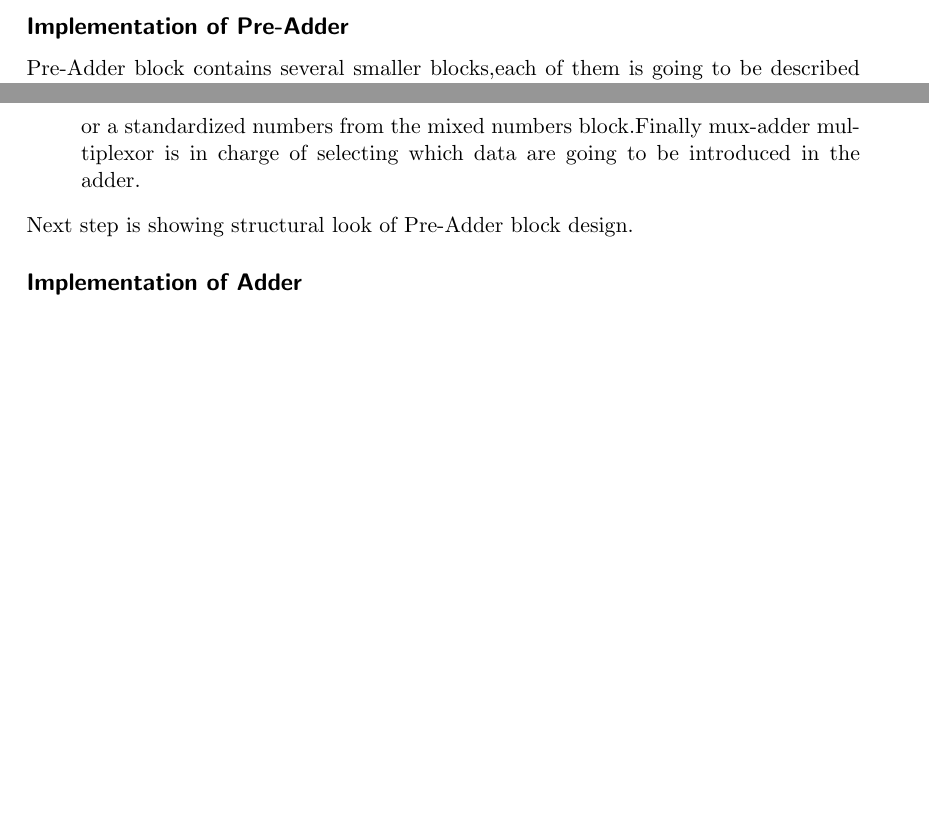
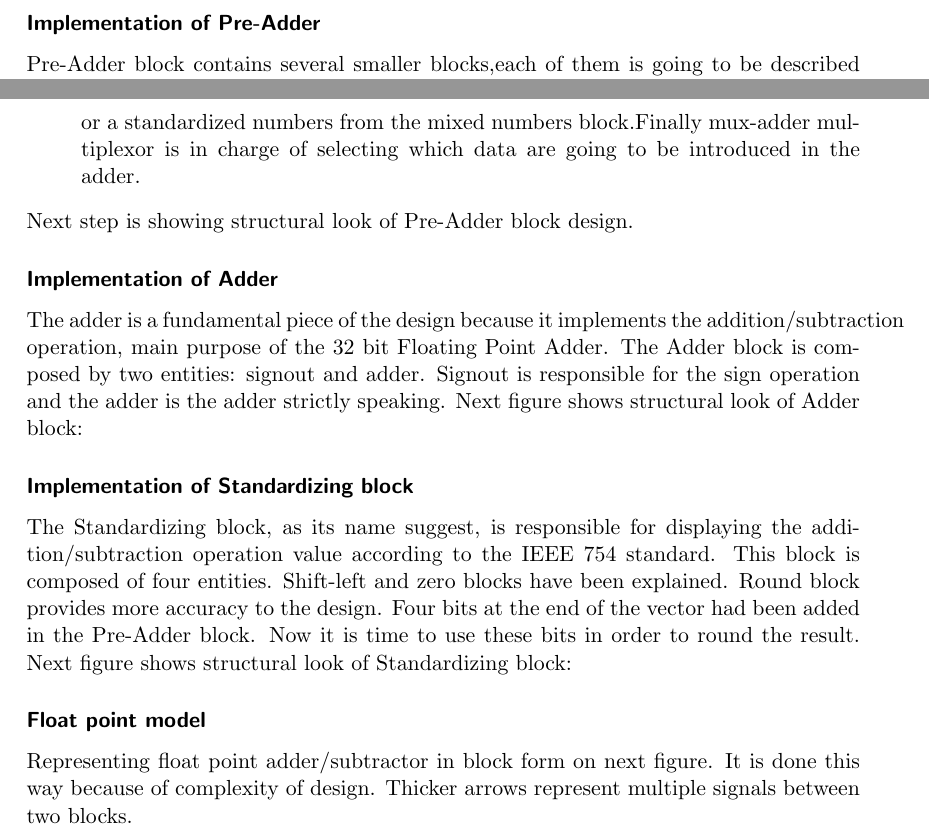
Before and after one commit to EE632018/RV32IM, a LaTeX document (doc/doc.tex): two parts of pages 50 and 51 of 57 before the commit and two parts of pages 50 and 51 of 60 after it, joined at a grey line, cut so that both start at the same text, the shorter picture padded with empty space. Compiled offline with pdfLaTeX.

Commit message:
Made changes in doc file. Next implementing fmul, fdiv, fsqrt.

```diff
--- a/doc/doc.tex
+++ b/doc/doc.tex
@@ -1183,8 +1183,8 @@ Finally the Standardizing Block takes the result of the addition/subtraction and
 \end{enumerate}
 The exponent value must be controlled when these steps are going to be made because it could be the number of positions the mantissa must be shifted are higher than the exponent value. In this case the result becomes subnormal. Another exception is when exponent and number of displacements are equal: mantissa will be shifted and exponent will be one.
 \newpage
-\addcontentsline{toc}{subsection}{Implementation of Pre-Adder}
-\subsection*{Implementation of Pre-Adder}
+\addcontentsline{toc}{subsubsection}{Implementation of Pre-Adder}
+\subsubsection*{Implementation of Pre-Adder}
 Pre-Adder block contains several smaller blocks,each of them is going to be described what is functional specification.
 Sub-blocks:
 \begin{enumerate}
@@ -1205,5 +1205,8 @@ Next step is showing structural look of Pre-Adder block design.
     \caption{Structural Pre-adder}
     \label{fig:preadder}
 \end{figure}
-\addcontentsline{toc}{subsection}{Implementation of Adder}
-\subsection*{Implementation of Adder}
+\addcontentsline{toc}{subsubsection}{Implementation of Adder}
+\subsubsection*{Implementation of Adder}
+The adder is a fundamental piece of the design because it implements the addition/subtraction operation, main purpose of the 32 bit Floating Point Adder.
+The Adder block is composed by two entities: signout and adder. Signout is responsible for the sign operation and the adder is the adder strictly speaking.
+Next figure shows structural look of Adder block:
@@ -1209,0 +1217,7 @@ Next step is showing structural look of Pre-Adder block design.
+    \label{fig:adder}
+\end{figure}
+\addcontentsline{toc}{subsubsection}{Implementation of Standardizing block}
+\subsubsection*{Implementation of Standardizing block}
+The Standardizing block, as its name suggest, is responsible for displaying the addition/subtraction operation value according to the IEEE 754 standard.
+This block is composed of four entities. Shift-left and zero blocks have been explained. Round block provides more accuracy to the design. Four bits at the end of the vector had been added in the Pre-Adder block. Now it is time to use these bits in order to round the result.
+Next figure shows structural look of Standardizing block:
@@ -1209,0 +1228,5 @@ Next step is showing structural look of Pre-Adder block design.
+    \label{fig:Stabilizing}
+\end{figure}
+\addcontentsline{toc}{subsubsection}{Float point model}
+\subsubsection*{Float point model}
+Representing float point adder/subtractor in block form on next figure. It is done this way because of complexity of design. Thicker arrows represent multiple signals between two blocks.
@@ -1210,3 +1237,5 @@ Next step is showing structural look of Pre-Adder block design.
+    \label{fig:FADD}
+\end{figure}
 
 \newpage
 \addcontentsline{toc}{section}{Acronyms}
```
Also changed, not shown: doc/doc.tex (12 more changed lines).
